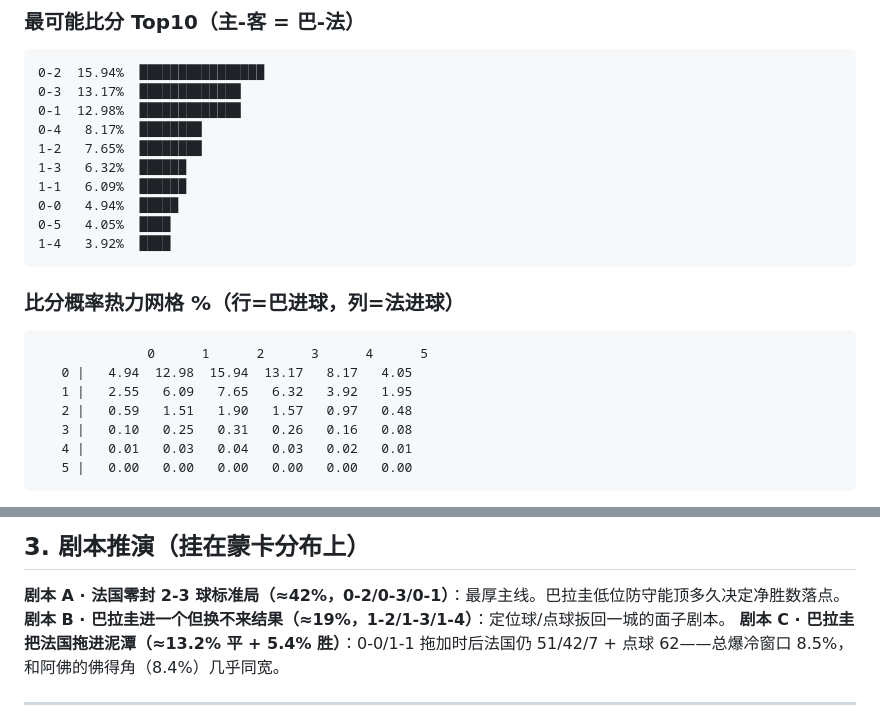
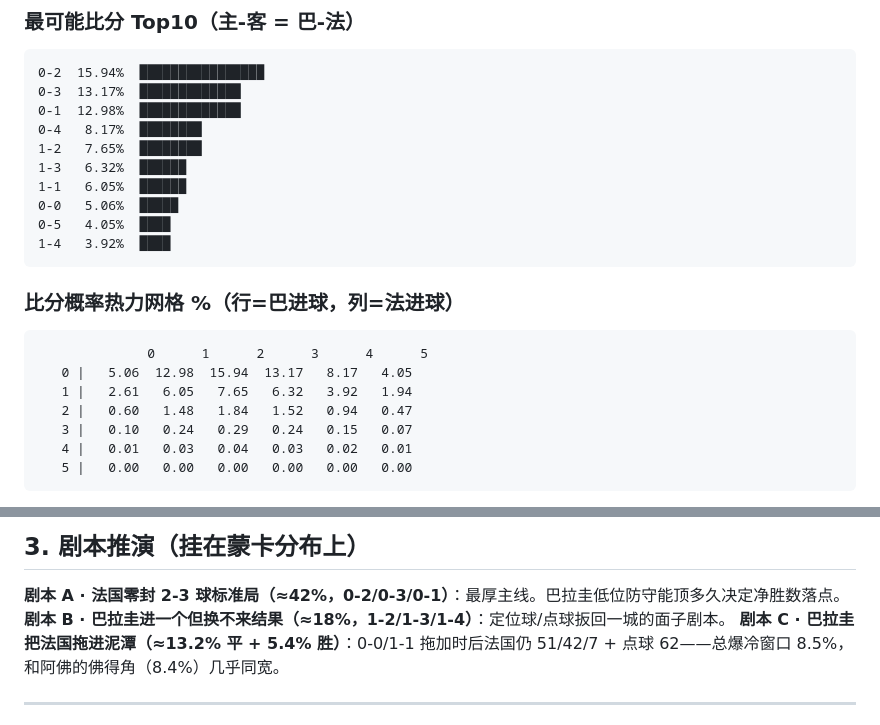
Before and after one commit to hyndaniel/fifa-world-cup-2026, a Markdown page: reports/match-sims/比赛模拟-巴拉圭vs法国-2026-07-04.md, 2 parts joined by grey strips. GitHub-like rendering.

Commit message:
修 review 发现: 巴法热力网格/Top10 用重跑 JSON 重打(9格外推残留)、剧本B权重 19→18%
Co-Authored-By: Claude Fable 5 <noreply@anthropic.com>

````diff
--- a/reports/match-sims/比赛模拟-巴拉圭vs法国-2026-07-04.md
+++ b/reports/match-sims/比赛模拟-巴拉圭vs法国-2026-07-04.md
@@ -67,8 +67,8 @@
 0-4   8.17%  ████████
 1-2   7.65%  ████████
 1-3   6.32%  ██████
-1-1   6.09%  ██████
-0-0   4.94%  █████
+1-1   6.05%  ██████
+0-0   5.06%  █████
 0-5   4.05%  ████
 1-4   3.92%  ████
 ```
@@ -77,10 +77,10 @@
 
 ```
               0      1      2      3      4      5
-   0 |   4.94  12.98  15.94  13.17   8.17   4.05
-   1 |   2.55   6.09   7.65   6.32   3.92   1.95
-   2 |   0.59   1.51   1.90   1.57   0.97   0.48
-   3 |   0.10   0.25   0.31   0.26   0.16   0.08
+   0 |   5.06  12.98  15.94  13.17   8.17   4.05
+   1 |   2.61   6.05   7.65   6.32   3.92   1.94
+   2 |   0.60   1.48   1.84   1.52   0.94   0.47
+   3 |   0.10   0.24   0.29   0.24   0.15   0.07
    4 |   0.01   0.03   0.04   0.03   0.02   0.01
    5 |   0.00   0.00   0.00   0.00   0.00   0.00
 ```
@@ -108,7 +108,7 @@ Poly 有本场主线，赛日可反解晋级盘直读交叉（本版未做，遗
 ## 3. 剧本推演（挂在蒙卡分布上）
 
 **剧本 A · 法国零封 2-3 球标准局（≈42%，0-2/0-3/0-1）**：最厚主线。巴拉圭低位防守能顶多久决定净胜数落点。
-**剧本 B · 巴拉圭进一个但换不来结果（≈19%，1-2/1-3/1-4）**：定位球/点球扳回一城的面子剧本。
+**剧本 B · 巴拉圭进一个但换不来结果（≈18%，1-2/1-3/1-4）**：定位球/点球扳回一城的面子剧本。
 **剧本 C · 巴拉圭把法国拖进泥潭（≈13.2% 平 + 5.4% 胜）**：0-0/1-1 拖加时后法国仍 51/42/7 + 点球 62——总爆冷窗口 8.5%，和阿佛的佛得角（8.4%）几乎同宽。
 
 ---
````
